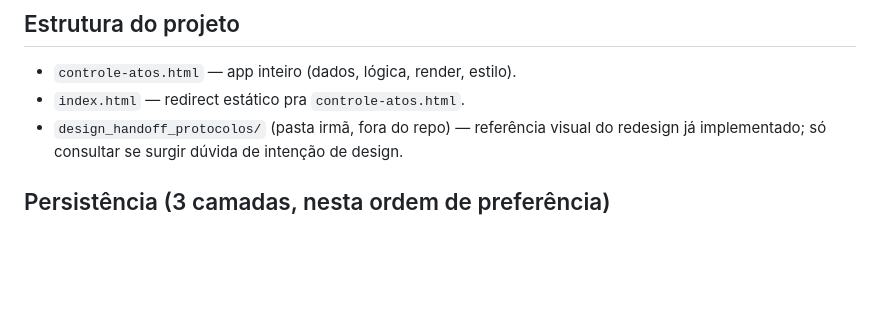
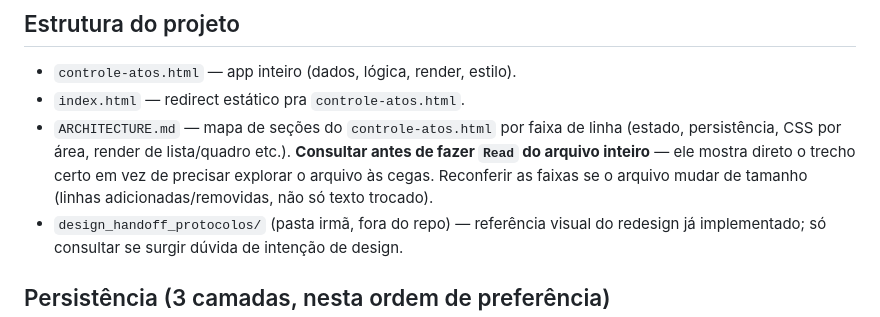
Before and after one commit to basalto-br/controle-atos-cartorio, a Markdown page: CLAUDE.md, the part around the change. Drawn GitHub-style; blank space fills up the shorter version.

Commit message:
Menciona o ARCHITECTURE.md na estrutura do projeto no CLAUDE.md
O mapa de secoes por faixa de linha existia mas nao estava referenciado no
CLAUDE.md, entao sessoes futuras nao sabiam que ele existe pra consultar antes
de ler o controle-atos.html inteiro.

Co-Authored-By: Claude <noreply@anthropic.com>

```diff
--- a/CLAUDE.md
+++ b/CLAUDE.md
@@ -25,6 +25,11 @@ andamento e histórico. Uso diário, em dias úteis, por um escrevente de cartó
 
 - `controle-atos.html` — app inteiro (dados, lógica, render, estilo).
 - `index.html` — redirect estático pra `controle-atos.html`.
+- `ARCHITECTURE.md` — mapa de seções do `controle-atos.html` por faixa de linha
+  (estado, persistência, CSS por área, render de lista/quadro etc.). **Consultar
+  antes de fazer `Read` do arquivo inteiro** — ele mostra direto o trecho certo em
+  vez de precisar explorar o arquivo às cegas. Reconferir as faixas se o arquivo
+  mudar de tamanho (linhas adicionadas/removidas, não só texto trocado).
 - `design_handoff_protocolos/` (pasta irmã, fora do repo) — referência visual do
   redesign já implementado; só consultar se surgir dúvida de intenção de design.
 
```
